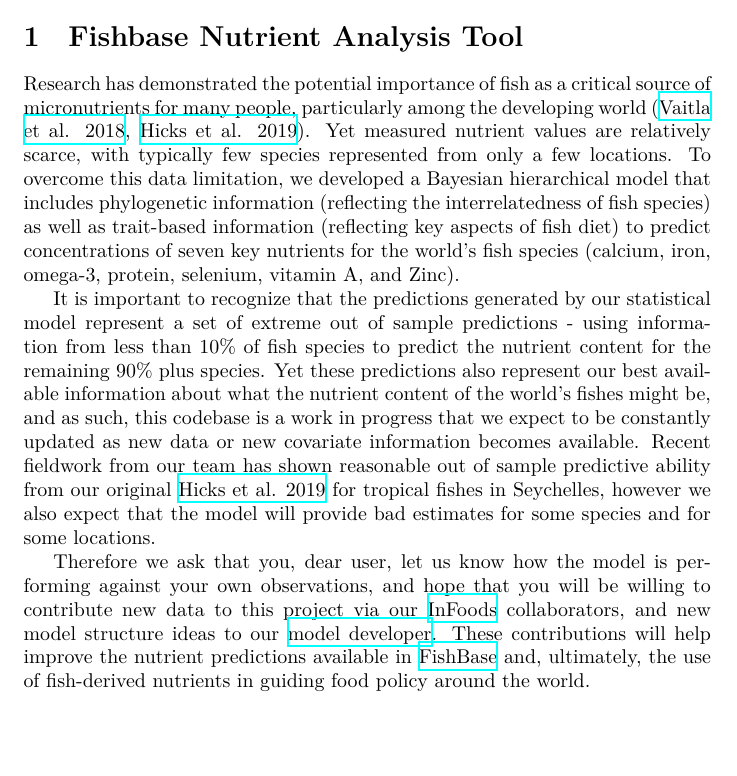
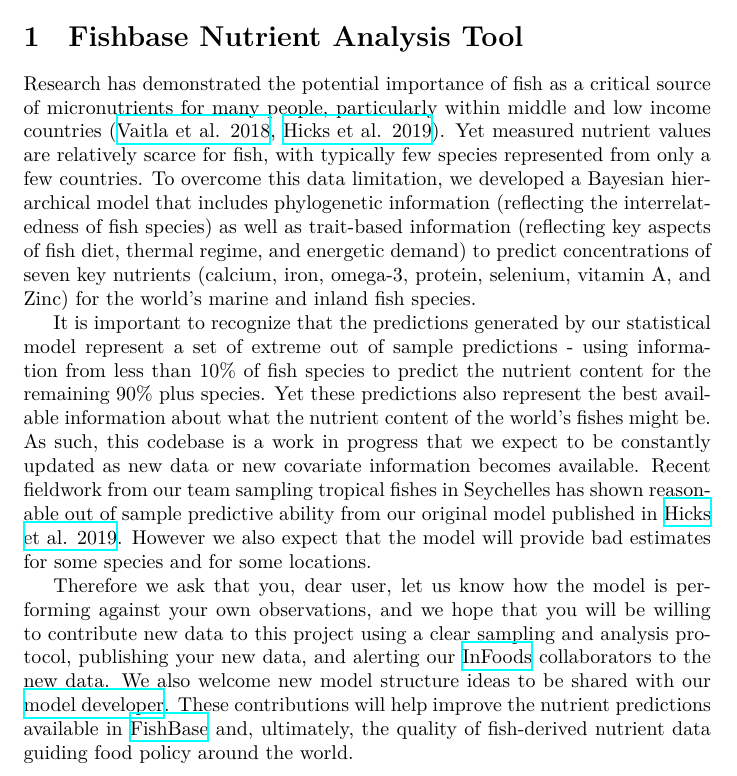
Before and after one commit to mamacneil/NutrientFishbase, a LaTeX document (model/more_info.tex): part of page 1 of 6, cut so that both start at the same text, the shorter picture padded with empty space. Compiled offline with XeLaTeX.

Commit message:
Updated Readme and more_info.pdf

```diff
--- a/model/more_info.tex
+++ b/model/more_info.tex
@@ -25,11 +25,11 @@
 
 \section{Fishbase Nutrient Analysis Tool}
 
-Research has demonstrated the potential importance of fish as a critical source of micronutrients for many people, particularly among the developing world (\href{https://www.nature.com/articles/s41467-018-06199-w}{Vaitla et al. 2018}, \href{https://www.nature.com/articles/s41586-019-1592-6}{Hicks et al. 2019}).  Yet measured nutrient values are relatively scarce, with typically few species represented from only a few locations. To overcome this data limitation, we developed a Bayesian hierarchical model that includes phylogenetic information (reflecting the interrelatedness of fish species) as well as trait-based information (reflecting key aspects of fish diet) to predict concentrations of seven key nutrients for the world's fish species (calcium, iron, omega-3, protein, selenium, vitamin A, and Zinc).
+Research has demonstrated the potential importance of fish as a critical source of micronutrients for many people, particularly within middle and low income countries (\href{https://www.nature.com/articles/s41467-018-06199-w}{Vaitla et al. 2018}, \href{https://www.nature.com/articles/s41586-019-1592-6}{Hicks et al. 2019}).  Yet measured nutrient values are relatively scarce for fish, with typically few species represented from only a few countries. To overcome this data limitation, we developed a Bayesian hierarchical model that includes phylogenetic information (reflecting the interrelatedness of fish species) as well as trait-based information (reflecting key aspects of fish diet, thermal regime, and energetic demand) to predict concentrations of seven key nutrients (calcium, iron, omega-3, protein, selenium, vitamin A, and Zinc) for the world's marine and inland fish species.
 
-It is important to recognize that the predictions generated by our statistical model represent a set of extreme out of sample predictions - using information from less than 10\% of fish species to predict the nutrient content for the remaining 90\% plus species. Yet these predictions also represent our best available information about what the nutrient content of the world's fishes might be, and as such, this codebase is a work in progress that we expect to be constantly updated as new data or new covariate information becomes available. Recent fieldwork from our team has shown reasonable out of sample predictive ability from our original \href{https://www.nature.com/articles/s41586-019-1592-6}{Hicks et al. 2019} for tropical fishes in Seychelles, however we also expect that the model will provide bad estimates for some species and for some locations.
+It is important to recognize that the predictions generated by our statistical model represent a set of extreme out of sample predictions - using information from less than 10\% of fish species to predict the nutrient content for the remaining 90\% plus species. Yet these predictions also represent the best available information about what the nutrient content of the world's fishes might be. As such, this codebase is a work in progress that we expect to be constantly updated as new data or new covariate information becomes available. Recent fieldwork from our team sampling tropical fishes in Seychelles has shown reasonable out of sample predictive ability from our original model published in \href{https://www.nature.com/articles/s41586-019-1592-6}{Hicks et al. 2019}. However we also expect that the model will provide bad estimates for some species and for some locations.
 
-Therefore we ask that you, dear user, let us know how the model is performing against your own observations, and hope that you will be willing to contribute new data to this project via our \href{http://www.fao.org/infoods/infoods/en/}{InFoods} collaborators, and new model structure ideas to our \href{mailto:a.macneil@dal.ca}{model developer}. These contributions will help improve the nutrient predictions available in \href{https://fishbase.ca/Nutrients/NutrientSearch.php}{FishBase} and, ultimately, the use of fish-derived nutrients in guiding food policy around the world.
+Therefore we ask that you, dear user, let us know how the model is performing against your own observations, and we hope that you will be willing to contribute new data to this project using a clear sampling and analysis protocol, publishing your new data, and alerting our \href{http://www.fao.org/infoods/infoods/en/}{InFoods} collaborators to the new data. We also welcome new model structure ideas to be shared with our \href{mailto:a.macneil@dal.ca}{model developer}. These contributions will help improve the nutrient predictions available in \href{https://fishbase.ca/Nutrients/NutrientSearch.php}{FishBase} and, ultimately, the quality of fish-derived nutrient data guiding food policy around the world.
 
 \section{Codebase}
 
```
Also changed, not shown: README.md, model/more_info.pdf, 4 other files.
